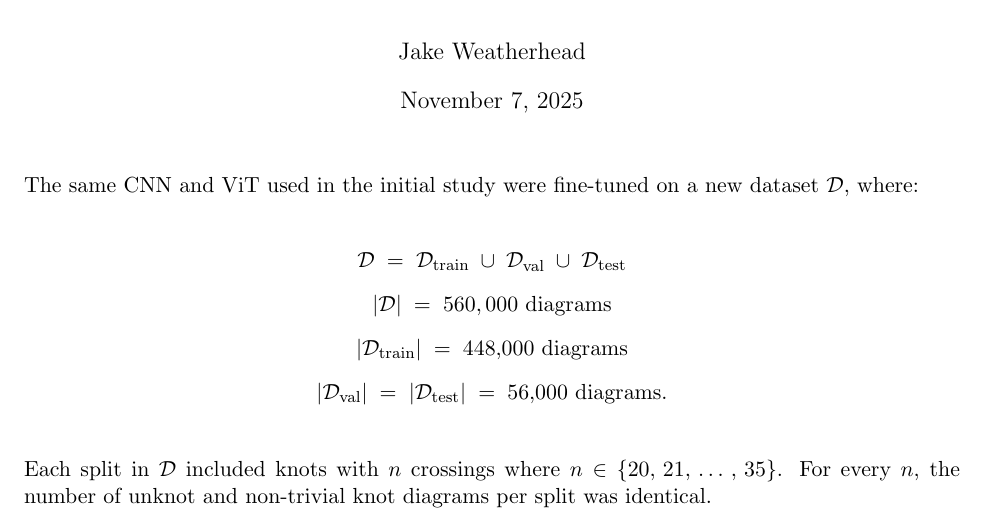
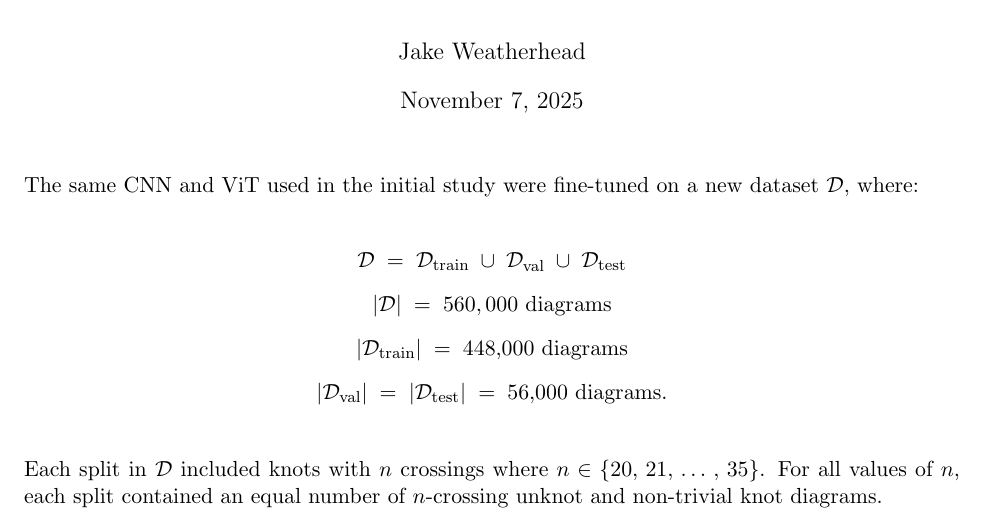
Before and after one commit to jakeweatherhead/SeeingTheUnknot, a LaTeX document (report/main.tex): part of page 1 of 4, cut so that both start at the same text. Compiled offline with pdfLaTeX.

Commit message:
Think that's as clear as I can make it

```diff
--- a/report/main.tex
+++ b/report/main.tex
@@ -35,7 +35,7 @@ The same CNN and ViT used in the initial study were fine-tuned on a new dataset
 
 \noindent
 Each split in $\mathcal{D}$ included knots with $n$ crossings where $n \in \{20, \,21, \, \ldots \,, \,35\}$.
-For every $n$, the number of unknot and non-trivial knot diagrams per split was identical.
+For all values of $n$, each split contained an equal number of $n$-crossing unknot and non-trivial knot diagrams.
 
 \begin{figure}[H]
    \centering
```
Also changed, not shown: report/main.pdf, 3 other files.
